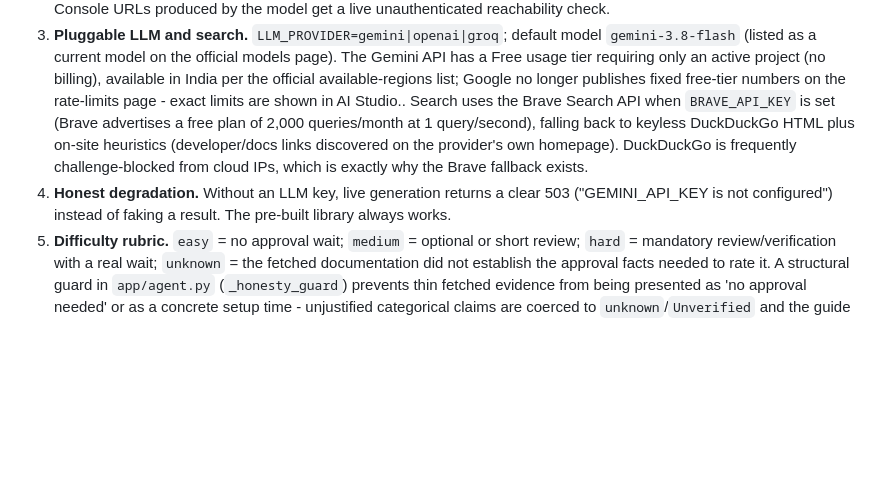
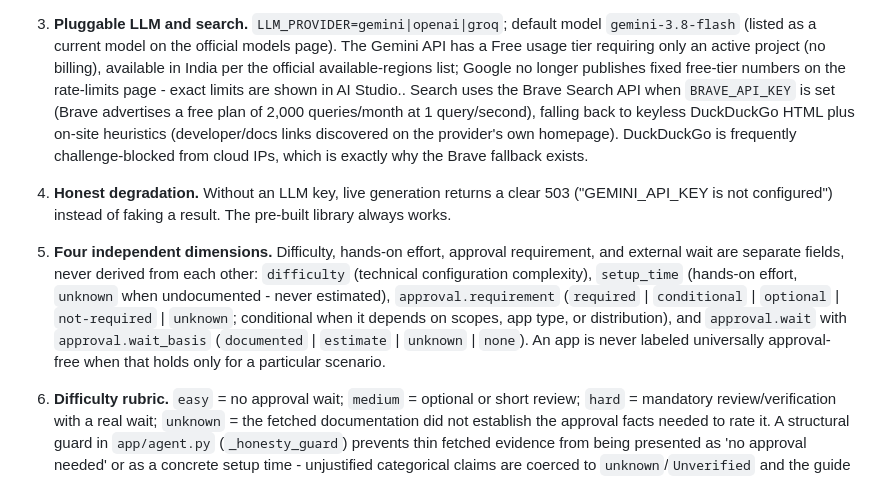
Before and after one commit to rohanthakur0410-art/oauth-setup-pilot, a Markdown page: README.md, the part around the change. GitHub-like rendering; blank space fills up the shorter version.

Commit message:
README: document the four independent rating dimensions

```diff
--- a/README.md
+++ b/README.md
@@ -39,6 +39,8 @@ python3 scripts/check_sources.py   # liveness-checks every evidence URL in the l
 2. **Anti-hallucination post-validation.** The generation agent is instructed to cite only pages it was shown, and the code enforces it: any model-cited URL that was not actually fetched is dropped from evidence and recorded as an uncertainty. Console URLs produced by the model get a live unauthenticated reachability check.
 3. **Pluggable LLM and search.** `LLM_PROVIDER=gemini|openai|groq`; default model `gemini-3.8-flash` (listed as a current model on the official models page). The Gemini API has a Free usage tier requiring only an active project (no billing), available in India per the official available-regions list; Google no longer publishes fixed free-tier numbers on the rate-limits page - exact limits are shown in AI Studio.. Search uses the Brave Search API when `BRAVE_API_KEY` is set (Brave advertises a free plan of 2,000 queries/month at 1 query/second), falling back to keyless DuckDuckGo HTML plus on-site heuristics (developer/docs links discovered on the provider's own homepage). DuckDuckGo is frequently challenge-blocked from cloud IPs, which is exactly why the Brave fallback exists.
 4. **Honest degradation.** Without an LLM key, live generation returns a clear 503 ("GEMINI_API_KEY is not configured") instead of faking a result. The pre-built library always works.
+6. **Four independent dimensions.** Difficulty, hands-on effort, approval requirement, and external wait are separate fields, never derived from each other: `difficulty` (technical configuration complexity), `setup_time` (hands-on effort, `unknown` when undocumented - never estimated), `approval.requirement` (`required` | `conditional` | `optional` | `not-required` | `unknown`; conditional when it depends on scopes, app type, or distribution), and `approval.wait` with `approval.wait_basis` (`documented` | `estimate` | `unknown` | `none`). An app is never labeled universally approval-free when that holds only for a particular scenario.
+
 5. **Difficulty rubric.** `easy` = no approval wait; `medium` = optional or short review; `hard` = mandatory review/verification with a real wait; `unknown` = the fetched documentation did not establish the approval facts needed to rate it. A structural guard in `app/agent.py` (`_honesty_guard`) prevents thin fetched evidence from being presented as 'no approval needed' or as a concrete setup time - unjustified categorical claims are coerced to `unknown`/`Unverified` and the guide is banner-marked as orientation, not a setup recipe. The five library apps were chosen to span the rubric: GitHub (easy, instant), Notion (easy; optional listing review of 5-10 business days), Slack (hard; 10-workspace prerequisite + up to 10 weeks functional review), Google (hard; 3-5 business days sensitive-scope verification, weeks + annual third-party CASA assessment for restricted scopes), HubSpot (hard; 3-install prerequisite + up to 60 days total process).
 
 ## What we learned validating against real sources
```
